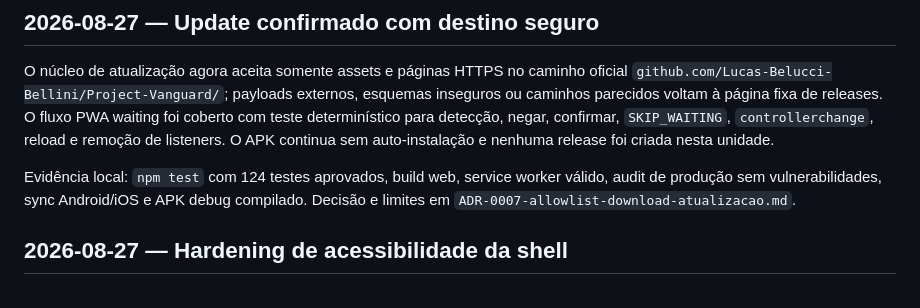
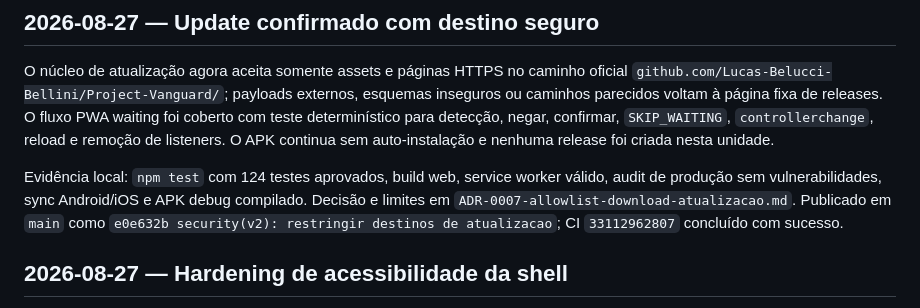
Before and after one commit to Lucas-Belucci-Bellini/Project-Vanguard, a Markdown page: V2_CHANGELOG.md, the part around the change. GitHub-like rendering.

```diff
--- a/V2_CHANGELOG.md
+++ b/V2_CHANGELOG.md
@@ -4,7 +4,7 @@
 
 O núcleo de atualização agora aceita somente assets e páginas HTTPS no caminho oficial `github.com/Lucas-Belucci-Bellini/Project-Vanguard/`; payloads externos, esquemas inseguros ou caminhos parecidos voltam à página fixa de releases. O fluxo PWA waiting foi coberto com teste determinístico para detecção, negar, confirmar, `SKIP_WAITING`, `controllerchange`, reload e remoção de listeners. O APK continua sem auto-instalação e nenhuma release foi criada nesta unidade.
 
-Evidência local: `npm test` com 124 testes aprovados, build web, service worker válido, audit de produção sem vulnerabilidades, sync Android/iOS e APK debug compilado. Decisão e limites em `ADR-0007-allowlist-download-atualizacao.md`.
+Evidência local: `npm test` com 124 testes aprovados, build web, service worker válido, audit de produção sem vulnerabilidades, sync Android/iOS e APK debug compilado. Decisão e limites em `ADR-0007-allowlist-download-atualizacao.md`. Publicado em `main` como `e0e632b security(v2): restringir destinos de atualizacao`; CI `33112962807` concluído com sucesso.
 
 ## 2026-08-27 — Hardening de acessibilidade da shell
 
```
Also changed, not shown: V2_PROGRESS.md (+2 -2 lines), V2_STATUS.md (+1 -1 lines).
